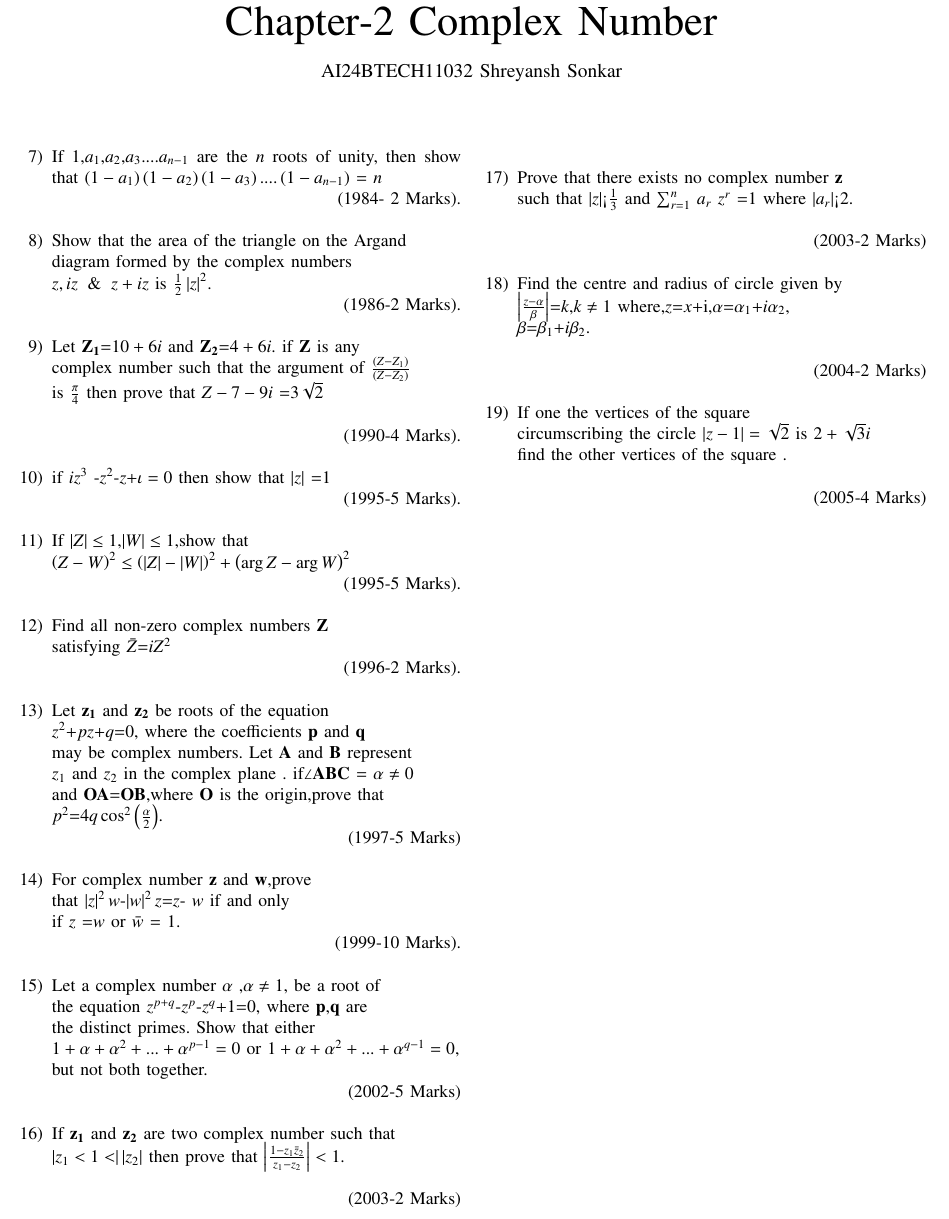
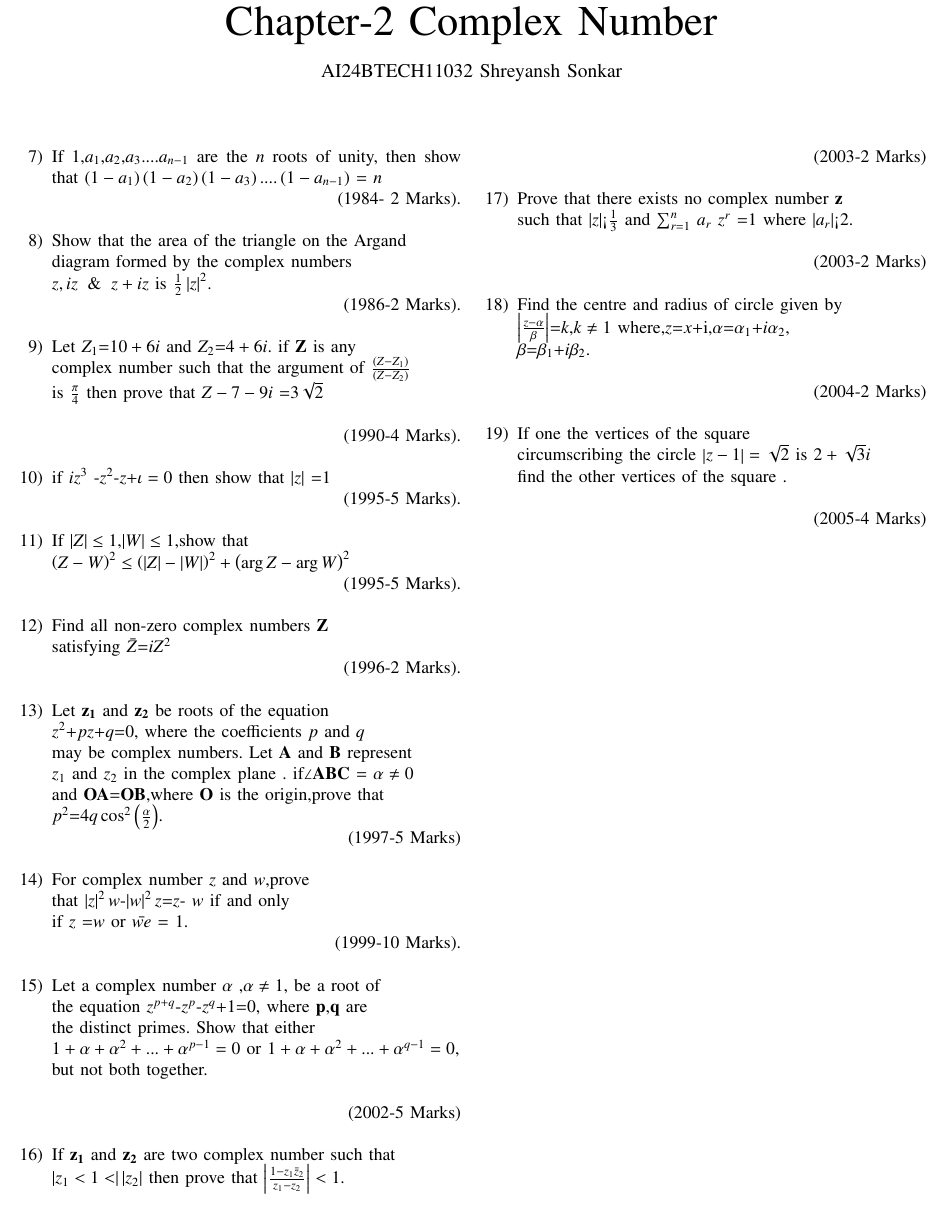
Before and after one commit to shreyansh912/EE1030, a LaTeX paper (main.tex): part of page 1 of 2, cut so that both start at the same text. Compiled offline with pdfLaTeX.

Commit message:
Add files via upload

```diff
--- a/main.tex
+++ b/main.tex
@@ -55,27 +55,22 @@
 
 \renewcommand{\thefigure}{\theenumi}
 \renewcommand{\thetable}{\theenumi}
-\begin{enumerate}[start=7] % This line has been modified to start from number 7
-
+\begin{enumerate}[start=7] % This line has been modified to start from number 7\\
 \item If $1$,$a_1$,$a_2$,$a_3$....$a_{n-1}$
  are the $n$  roots of unity, then show that $\brak{1-a_1}\brak{1-a_2}\brak{1-a_3}....\brak{1-a_{n-1}}$ = $n$
 
-  \hfill (1984- 2 Marks).\\
+\hfill (1984- 2 Marks).\\
+\item Show that the area of the triangle on the Argand\\
+diagram formed by the complex  numbers\\
+$z,  iz \And z+  iz$ is $\frac{1}{2}\abs{z}^2$.
 
-\item Show that the area of the
-  triangle on the Argand\\
-  diagram formed by the complex
-  numbers\\
-  $z,  iz \And z+  iz$
-  is $\frac{1}{2}\abs{z}^2$.
-
-  \hfill (1986-2 Marks).\\
-\item Let $\vec{Z_1}$=$10+6i$ and $\vec{Z_2}$=$4+6i$. if $\vec{Z}$ is any \\
+\hfill (1986-2 Marks).\\
+\item Let $Z_1$=$10+6i$ and $Z_2$=$4+6i$. if $\vec{Z}$ is any \\
 complex number such that the argument of ${\frac{\brak{Z-Z_1}}{\brak{Z-Z_2
 }}}$\\
 is  ${\frac{\pi}{4}}$ then prove that $Z-7-9i$ =$3\sqrt{2}$\\
 
- \hfill(1990-4 Marks).\\
+\hfill(1990-4 Marks).\\
 \item if {$iz^{3}$ -$z^2$-$z$+$\iota=0$} then show that $\abs{z}$ =$1$
 
 \hfill(1995-5 Marks).\\
@@ -88,31 +83,29 @@ satisfying $\bar Z$=$ iZ^2 $
 
 \hfill(1996-2 Marks).\\
 \item Let $\vec{z_1}$  and $\vec{z_2}$ be roots of the equation \\
-$z^2$+$pz$+$q$=$0$, where the coefficients $\vec{p}$ and $\vec{q}$\\
+$z^2$+$pz$+$q$=$0$, where the coefficients $p$ and $q$\\
 may be complex numbers. Let $\Vec{A}$ and $\Vec{B}$ represent \\
 $z_1$ and $z_2$ in the complex plane . if$\angle\Vec{A}\Vec{B}\Vec{C}$ = $\alpha \not=0$\\
 and $\Vec{OA}$=$\Vec{OB}$,where $\vec{O}$ is the origin,prove that \\
 $p^2$=$4q\cos^2\brak{\frac{\alpha}{2}}$.
 
 \hfill(1997-5 Marks)\\
-\item For complex number $\vec{z}$ and $\vec{w}$,prove \\
+\item For complex number $z$ and $w$,prove \\
 that $\abs{z}^2w$-$\abs{w}^2z$=$z$- $w$  if and only \\
-if $z$ =$w$ or $\bar w$ = $1$.
+if $z$ =$w$ or $\bar{we} $ = $1$.
 
 \hfill(1999-10 Marks).\\
 \item Let a complex number $\alpha$ ,$\alpha \not=1$, be a root of \\
 the equation $z^{p+q}$-$z^p$-$z^q$+$1$=$0$, where $\Vec{p}$,$\Vec{q}$ are \\
 the distinct primes. Show that either \\
 $1+\alpha+\alpha^2+...+\alpha^{p-1}=0$ or $1+\alpha+\alpha^2+...+\alpha^{q- 1}=0$,\\
-but not both together.
+but not both together. \\
 
 \hfill(2002-5 Marks)\\
-\item If $\vec{z_1}$ and $\vec{z_2}$ are two  complex number such that\\\
-     $\abs{z_1<1<}\abs{z_2}$ then prove that $\abs{\frac{1-z_1 \bar z_2}{z_1-z_2}}<1.$\\
+\item If $\vec{z_1}$ and $\vec{z_2}$ are two  complex number such that\\$\abs{z_1<1<}\abs{z_2}$ then prove that $\abs{\frac{1-z_1 \bar z_2}{z_1-z_2}}<1.$\\
 
     \hfill(2003-2 Marks)\\
-\item Prove that there exists no  complex number $\vec{z}$ \\
-      such that $\abs{z}$<$\frac{1}{3}$ and  $\sum_{r=1}^{n}$ $a_r$ $z^r$ =$1$ where $\abs{a_r}$<$2$.\\
+\item Prove that there exists no  complex number $\vec{z}$ \\such that $\abs{z}$<$\frac{1}{3}$ and  $\sum_{r=1}^{n}$ $a_r$ $z^r$ =$1$ where $\abs{a_r}$<$2$.\\
 
  \hfill (2003-2 Marks)\\
 \item Find the centre and radius  of circle given by\\
```
Also changed, not shown: main.pdf, main.tex (4 more changed lines), 1 other file.
